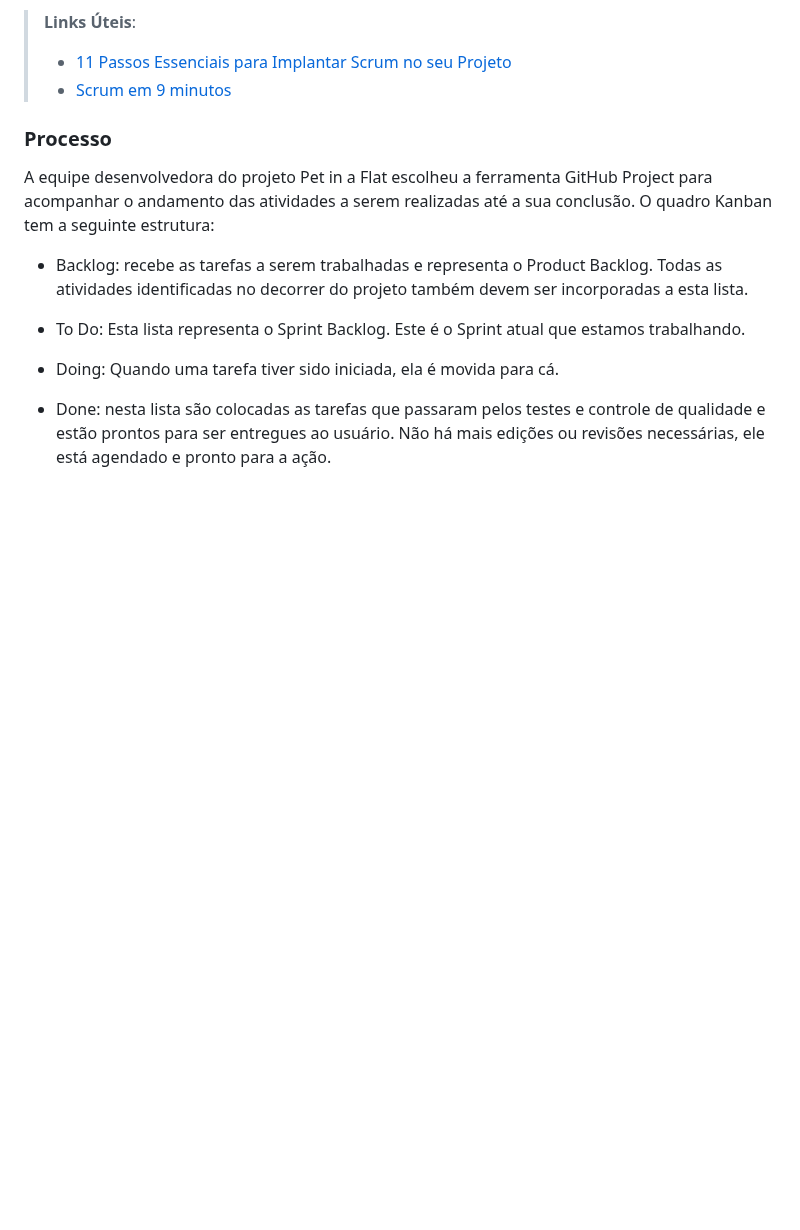
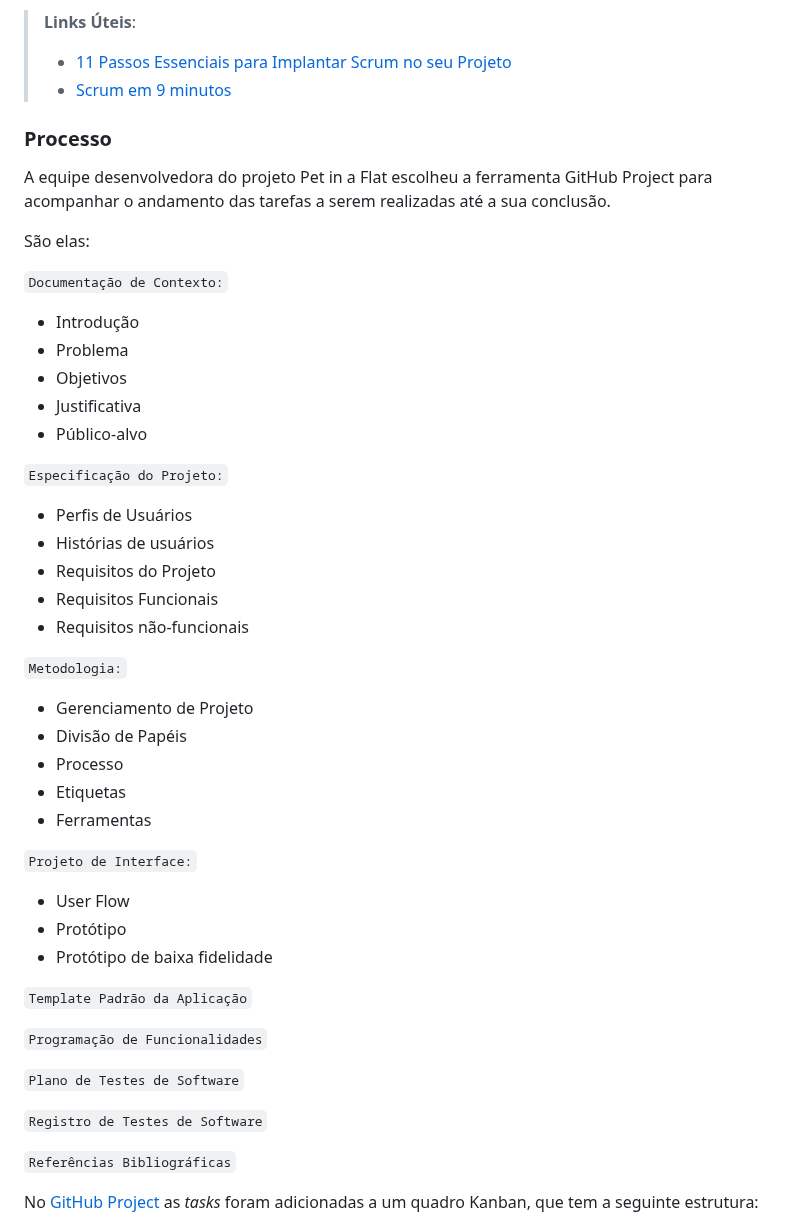
Before and after one commit to ICEI-PUC-Minas-PMV-ADS/pmv-ads-2024-1-e1-proj-web-t4-pmv-ads-2024-1-e1-proj-pet, a Markdown page: documentos/03-Metodologia.md, the part around one of its changes. Rendered like a GitHub page; blank space fills up the shorter version.

Commit message:
Update 03-Metodologia.md
Listagem de tarefas a serem realizadas durante o projeto adicionada ao tópico Processos

```diff
--- a/documentos/03-Metodologia.md
+++ b/documentos/03-Metodologia.md
@@ -25,12 +25,54 @@ A equipe utiliza o Scrum como base para definição do processo de desenvolvimen
 
 ### Processo
 
-A equipe desenvolvedora do projeto Pet in a Flat escolheu a ferramenta GitHub Project para acompanhar o andamento das atividades a serem realizadas até a sua conclusão. O quadro Kanban tem a seguinte estrutura:
+A equipe desenvolvedora do projeto Pet in a Flat escolheu a ferramenta GitHub Project para acompanhar o andamento das tarefas a serem realizadas até a sua conclusão.
 
-- Backlog: recebe as tarefas a serem trabalhadas e representa o Product Backlog. Todas as atividades identificadas no decorrer do projeto também devem ser incorporadas a esta lista.
-- To Do: Esta lista representa o Sprint Backlog. Este é o Sprint atual que estamos trabalhando.
-- Doing: Quando uma tarefa tiver sido iniciada, ela é movida para cá.
-- Done: nesta lista são colocadas as tarefas que passaram pelos testes e controle de qualidade e estão prontos para ser entregues ao usuário. Não há mais edições ou revisões necessárias, ele está agendado e pronto para a ação.
+São elas:
 
+`Documentação de Contexto:`
+<ul>
+<li>Introdução</li>
+<li>Problema</li>
+<li>Objetivos</li>
+<li>Justificativa</li>
+<li>Público-alvo</li>
+</ul>
+
+`Especificação do Projeto:`
+<ul>
+<li>Perfis de Usuários</li>
+<li>Histórias de usuários</li>
+<li>Requisitos do Projeto</li>
+  <li>Requisitos Funcionais</li>
+  <li>Requisitos não-funcionais</li>
+</ul>
+
+`Metodologia:`
+<ul>
+<li>Gerenciamento de Projeto</li>
+    <li>Divisão de Papéis</li>
+    <li>Processo</li>
+    <li>Etiquetas</li>
+    <li>Ferramentas</li>
+</ul>
+
+`Projeto de Interface:`
+<ul>
+<li>User Flow</li>
+<li>Protótipo</li>
+  <li>Protótipo de baixa fidelidade</li>
+</ul>
+
+`Template Padrão da Aplicação`
+
+`Programação de Funcionalidades`
+
+`Plano de Testes de Software`
+
+`Registro de Testes de Software`
+
+`Referências Bibliográficas`
+
+No [GitHub Project](https://github.com/orgs/ICEI-PUC-Minas-PMV-ADS/projects/970) as *tasks* foram adicionadas a um quadro Kanban, que tem a seguinte estrutura:
 
   ![Imagem do quadro Kanban](/documentos/img/kanban.png)
```
Also changed, not shown: other parts of documentos/03-Metodologia.md (+0 -1 lines).
